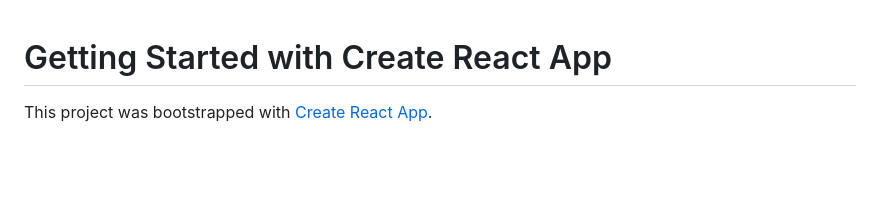
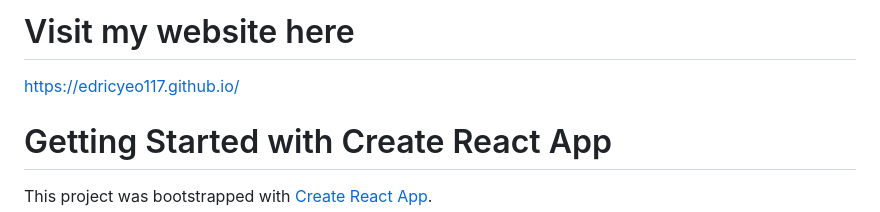
Before and after one commit to EdricYeo117/EdricYeo117.github.io, a Markdown page: README.md, the part around the change. Drawn GitHub-style; blank space fills up the shorter version.

```diff
--- a/README.md
+++ b/README.md
@@ -1,3 +1,6 @@
+# Visit my website here
+https://edricyeo117.github.io/
+
 # Getting Started with Create React App
 
 This project was bootstrapped with [Create React App](https://github.com/facebook/create-react-app).
```
